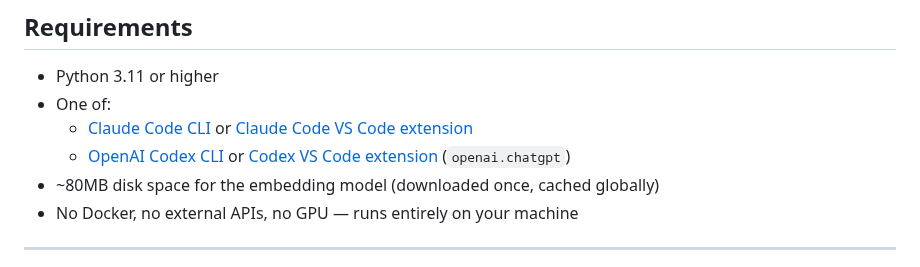
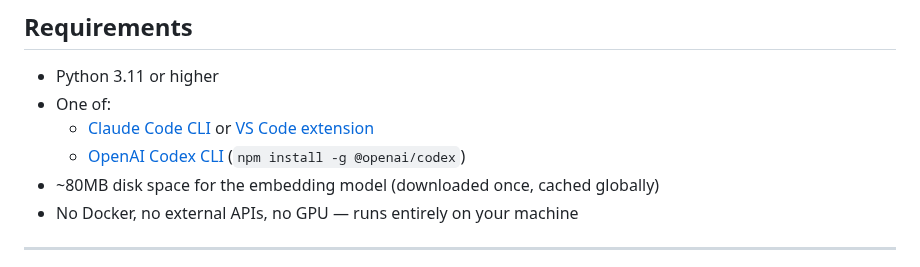
Before and after one commit to masihmoloodian/sema, a Markdown page: README.md, the part around one of its changes. Rendered like a GitHub page.

```diff
--- a/README.md
+++ b/README.md
@@ -252,8 +251,8 @@ The pattern: sema always uses 3 tool calls (search → fetch → fetch). The "wi
 
 - Python 3.11 or higher
 - One of:
-  - [Claude Code CLI](https://docs.anthropic.com/en/docs/claude-code) or [Claude Code VS Code extension](https://marketplace.visualstudio.com/items?itemName=anthropic.claude-code)
-  - [OpenAI Codex CLI](https://github.com/openai/codex) or [Codex VS Code extension](https://marketplace.visualstudio.com/items?itemName=openai.chatgpt) (`openai.chatgpt`)
+  - [Claude Code CLI](https://docs.anthropic.com/en/docs/claude-code) or [VS Code extension](https://marketplace.visualstudio.com/items?itemName=anthropic.claude-code)
+  - [OpenAI Codex CLI](https://github.com/openai/codex) (`npm install -g @openai/codex`)
 - ~80MB disk space for the embedding model (downloaded once, cached globally)
 - No Docker, no external APIs, no GPU — runs entirely on your machine
 
```
Also changed, not shown: other parts of README.md (+12 -23 lines).
